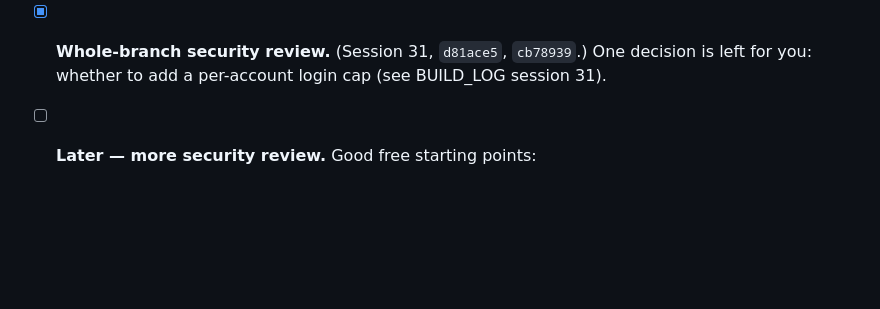
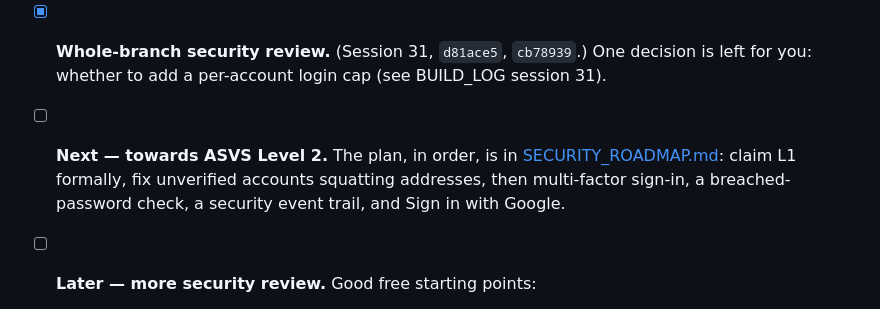
Before and after one commit to Vatsal-Kanojiya/expense_management, a Markdown page: docs/HANDOVER.md, the part around the change. Rendered like a GitHub page; blank space fills up the shorter version.

```diff
--- a/docs/HANDOVER.md
+++ b/docs/HANDOVER.md
@@ -205,6 +205,11 @@ Tick each task here as you finish it, and commit after each one.
 - [x] **Whole-branch security review.** (Session 31, `d81ace5`, `cb78939`.) One decision is left
       for you: whether to add a per-account login cap (see BUILD_LOG session 31).
 
+- [ ] **Next — towards ASVS Level 2.** The plan, in order, is in
+      [SECURITY_ROADMAP.md](SECURITY_ROADMAP.md): claim L1 formally, fix unverified accounts
+      squatting addresses, then multi-factor sign-in, a breached-password check, a security event
+      trail, and Sign in with Google.
+
 - [ ] **Later — more security review.** Good free starting points:
   - `python manage.py check --deploy` with the production settings;
   - `pip install pip-audit && pip-audit -r requirements.txt`, for dependencies with known
```
Also changed, not shown: docs/BUILD_LOG.md (+4 -1 lines), docs/SECURITY_ROADMAP.md (added, +82 -0 lines).
